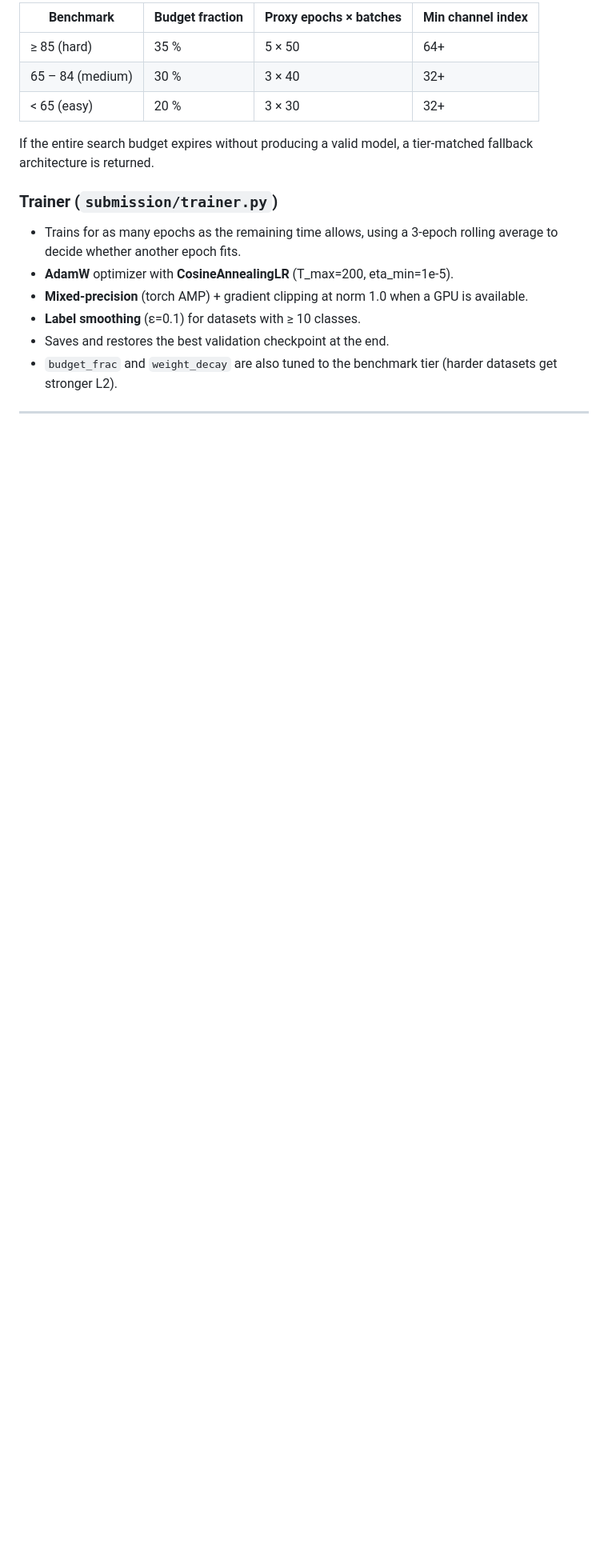
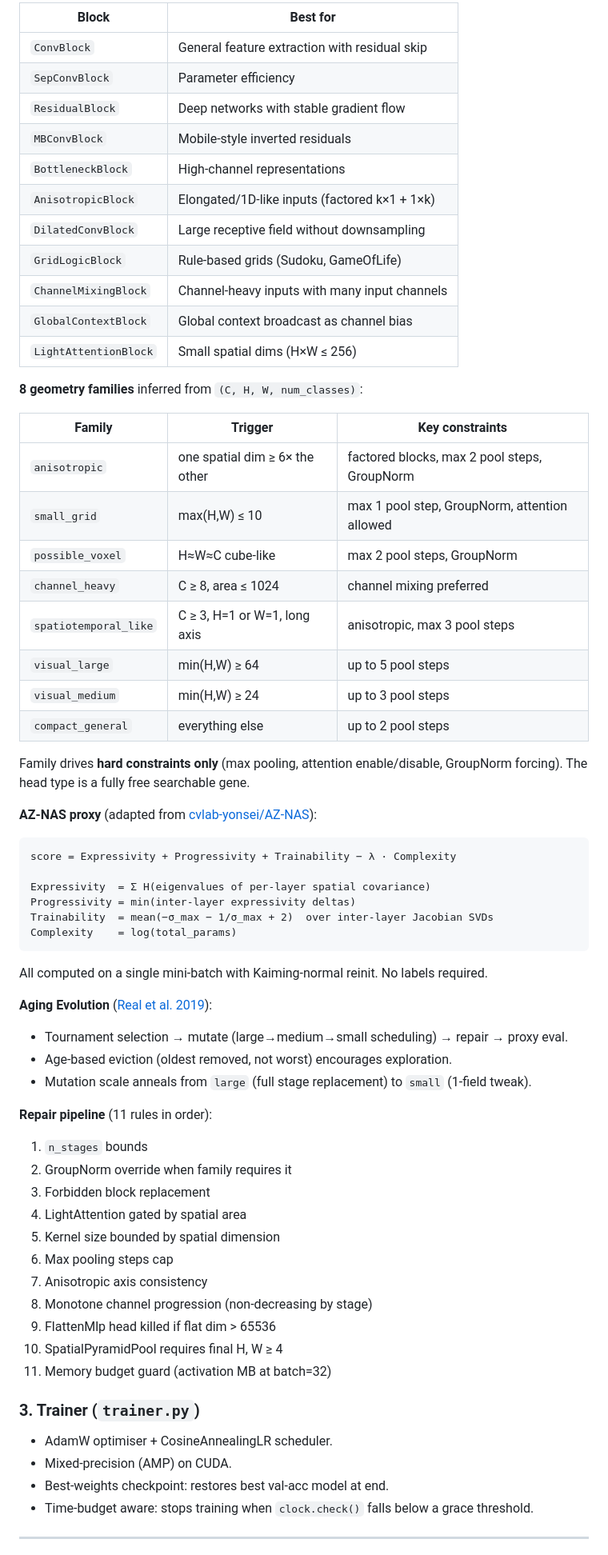
Before and after one commit to jesusllg/UnseenNAS-AutoML-Competition, a Markdown page: README.md, the part around one of its changes. Shown at 80% size. Drawn GitHub-style; blank space fills up the shorter version.

````diff
--- a/README.md
+++ b/README.md
@@ -46,20 +88,71 @@ Search space is a configurable stack of stages, each stage being a sequence of `
 
-| Benchmark | Budget fraction | Proxy epochs × batches | Min channel index |
-|---|---|---|---|
-| ≥ 85 (hard) | 35 % | 5 × 50 | 64+ |
-| 65 – 84 (medium) | 30 % | 3 × 40 | 32+ |
-| < 65 (easy) | 20 % | 3 × 30 | 32+ |
+| Block | Best for |
+|---|---|
+| `ConvBlock` | General feature extraction with residual skip |
+| `SepConvBlock` | Parameter efficiency |
+| `ResidualBlock` | Deep networks with stable gradient flow |
+| `MBConvBlock` | Mobile-style inverted residuals |
+| `BottleneckBlock` | High-channel representations |
+| `AnisotropicBlock` | Elongated/1D-like inputs (factored k×1 + 1×k) |
+| `DilatedConvBlock` | Large receptive field without downsampling |
+| `GridLogicBlock` | Rule-based grids (Sudoku, GameOfLife) |
+| `ChannelMixingBlock` | Channel-heavy inputs with many input channels |
+| `GlobalContextBlock` | Global context broadcast as channel bias |
+| `LightAttentionBlock` | Small spatial dims (H×W ≤ 256) |
 
-If the entire search budget expires without producing a valid model, a tier-matched fallback architecture is returned.
+**8 geometry families** inferred from `(C, H, W, num_classes)`:
 
-### Trainer (`submission/trainer.py`)
+| Family | Trigger | Key constraints |
+|---|---|---|
+| `anisotropic` | one spatial dim ≥ 6× the other | factored blocks, max 2 pool steps, GroupNorm |
+| `small_grid` | max(H,W) ≤ 10 | max 1 pool step, GroupNorm, attention allowed |
+| `possible_voxel` | H≈W≈C cube-like | max 2 pool steps, GroupNorm |
+| `channel_heavy` | C ≥ 8, area ≤ 1024 | channel mixing preferred |
+| `spatiotemporal_like` | C ≥ 3, H=1 or W=1, long axis | anisotropic, max 3 pool steps |
+| `visual_large` | min(H,W) ≥ 64 | up to 5 pool steps |
+| `visual_medium` | min(H,W) ≥ 24 | up to 3 pool steps |
+| `compact_general` | everything else | up to 2 pool steps |
 
-- Trains for as many epochs as the remaining time allows, using a 3-epoch rolling average to decide whether another epoch fits.
-- **AdamW** optimizer with **CosineAnnealingLR** (T_max=200, eta_min=1e-5).
-- **Mixed-precision** (torch AMP) + gradient clipping at norm 1.0 when a GPU is available.
-- **Label smoothing** (ε=0.1) for datasets with ≥ 10 classes.
-- Saves and restores the best validation checkpoint at the end.
-- `budget_frac` and `weight_decay` are also tuned to the benchmark tier (harder datasets get stronger L2).
+Family drives **hard constraints only** (max pooling, attention enable/disable, GroupNorm forcing).
+The head type is a fully free searchable gene.
+
+**AZ-NAS proxy** (adapted from [cvlab-yonsei/AZ-NAS](https://github.com/cvlab-yonsei/AZ-NAS)):
+
+```
+score = Expressivity + Progressivity + Trainability − λ · Complexity
+
+Expressivity  = Σ H(eigenvalues of per-layer spatial covariance)
+Progressivity = min(inter-layer expressivity deltas)
+Trainability  = mean(−σ_max − 1/σ_max + 2)  over inter-layer Jacobian SVDs
+Complexity    = log(total_params)
+```
+
+All computed on a single mini-batch with Kaiming-normal reinit. No labels required.
+
+**Aging Evolution** ([Real et al. 2019](https://arxiv.org/abs/1802.01548)):
+- Tournament selection → mutate (large→medium→small scheduling) → repair → proxy eval.
+- Age-based eviction (oldest removed, not worst) encourages exploration.
+- Mutation scale anneals from `large` (full stage replacement) to `small` (1-field tweak).
+
+**Repair pipeline** (11 rules in order):
+1. `n_stages` bounds
+2. GroupNorm override when family requires it
+3. Forbidden block replacement
+4. LightAttention gated by spatial area
+5. Kernel size bounded by spatial dimension
+6. Max pooling steps cap
+7. Anisotropic axis consistency
+8. Monotone channel progression (non-decreasing by stage)
+9. FlattenMlp head killed if flat dim > 65536
+10. SpatialPyramidPool requires final H, W ≥ 4
+11. Memory budget guard (activation MB at batch=32)
+
+### 3. Trainer (`trainer.py`)
+
+- AdamW optimiser + CosineAnnealingLR scheduler.
+- Mixed-precision (AMP) on CUDA.
+- Best-weights checkpoint: restores best val-acc model at end.
+- Time-budget aware: stops training when `clock.check()` falls below a grace threshold.
 
 ---
 
````
Also changed, not shown: other parts of README.md (+157 -69 lines).
